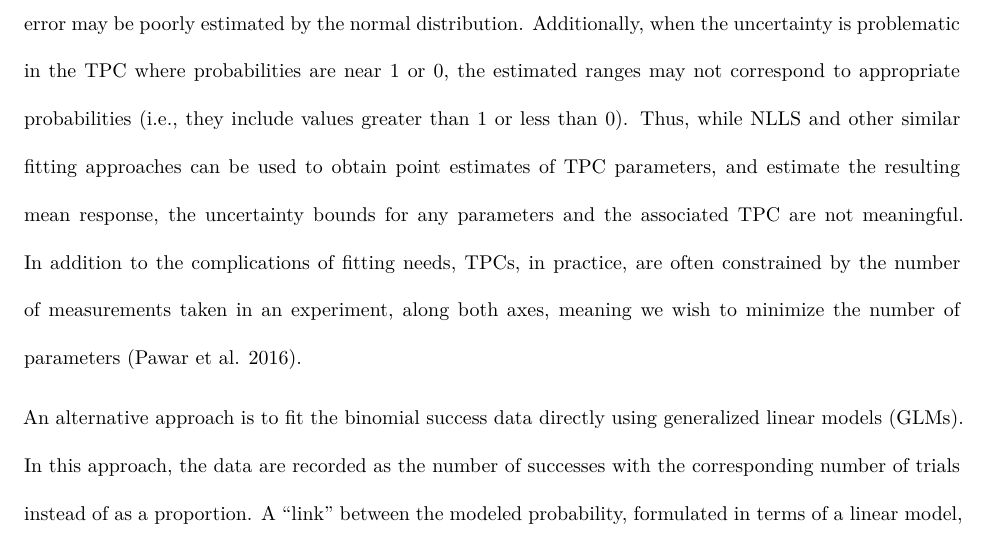
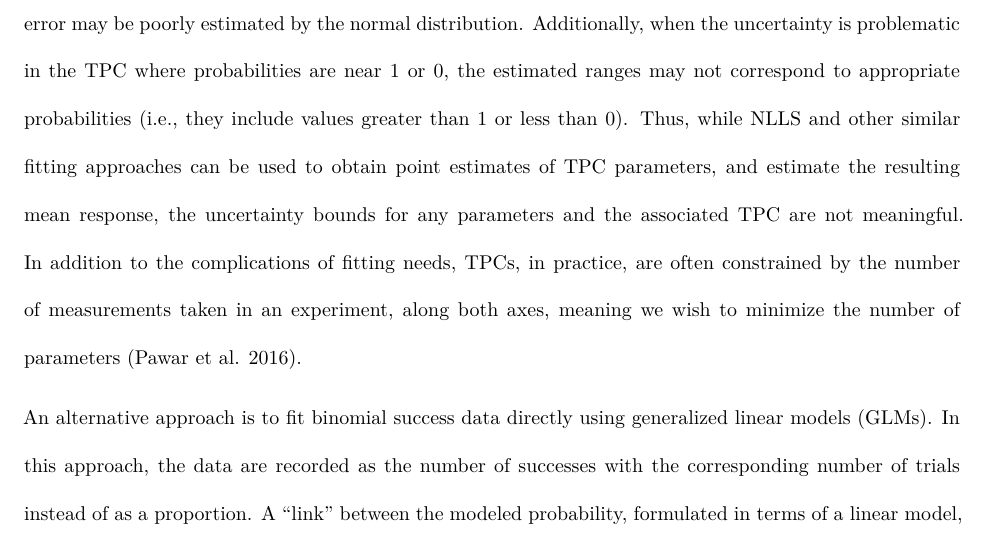
Before and after one commit to lrjohnson0/LINEX-TPC, a Quarto document (linexTPC_main.qmd): part of page 2 of 18, cut so that both start at the same text. Rendered offline with R 4.5, knitr and Pandoc in place of Quarto, then LaTeX, with nearby package versions; some code elsewhere in the file could not run offline.

Commit message:
added some more corrections to manuscript

```diff
--- a/linexTPC_main.qmd
+++ b/linexTPC_main.qmd
@@ -96,7 +96,7 @@ Often the observed trait measurements (or the average of these) may reasonably b
 
 However, this approach is not ideal for data that are also  bounded within an interval. Specifically, proportion data, where the number of "successes" within a given number of trials are recorded, are poorly captured by the standard TPC framework. This is because two conditions must hold in order for these types of data to be approximated by a normal distribution. First the probability of success must not be "too close" to either 1 or zero. This is problematic under the normal/truncated normal TPC framework because we often specifically want the TPC to be close to these limits at particular temperatures. Further, the number of trials must be sufficiently large, with the sample size needing to be even higher the closer that the success probability is to either zero or 1. If these conditions do not hold, the point estimate of the mean may be reasonable, but any uncertainty bounds will be problematic. For example, if the sample size is small, the error may be poorly estimated by the normal distribution. Additionally, when the uncertainty is problematic in the TPC where probabilities are near 1 or 0, the estimated ranges may not correspond to appropriate probabilities (i.e., they include values greater than 1 or less than 0). Thus, while NLLS and other similar fitting approaches can be used to obtain point estimates of TPC parameters, and estimate the resulting mean response, the uncertainty bounds for any parameters and the associated TPC are not meaningful. In addition to the complications of fitting needs, TPCs, in practice, are often constrained by the number of measurements taken in an experiment, along both axes, meaning we wish to minimize the number of parameters [@pawar2016real].
 
-An alternative approach is to fit the binomial success data directly using generalized linear models (GLMs). In this approach, the data are recorded as the number of successes with the corresponding number of trials instead of as a proportion. A "link" between the modeled probability, formulated in terms of a linear model, and these binomial outcomes is assumed. This approach is flexible and straightforward; however, because of the requirement that the underlying model be linear in the parameters (e.g., lines, polynomial terms or similar), a standard GLM framework cannot capture the asymmetric patterns common in thermal ecology.
+An alternative approach is to fit binomial success data directly using generalized linear models (GLMs). In this approach, the data are recorded as the number of successes with the corresponding number of trials instead of as a proportion. A "link" between the modeled probability, formulated in terms of a linear model, and these binomial outcomes is assumed. This approach is flexible and straightforward; however, because of the requirement that the underlying model be linear in the parameters (e.g., lines, polynomial terms or similar), a standard GLM framework cannot capture the asymmetric patterns common in thermal ecology.
 
 In this short note we introduce a simple extension to the standard GLM formulation of TPCs for binomial data using a straightforward non-linear predictor function. This predictor function is highly flexible, allowing for a range of shapes (concave up or down, left or right skewed), has only 3 parameters to estimate, and is appropriate for use with a binomial modeling approach.  First, we introduce the function and describe the parameters and interpretation. Second, we show how to implement it as a TPC to fit trait data in a Bayesian framework using the package `bayesTPC` in R. This allows us to accommodate the non-linear function together with the appropriate link and likelihood. Third, we give examples of fitting the TPC to simulated data, to explore some subtleties inherent in analysis of these kinds of data. Fourth, we use this to fit real data from examples of arthropod thermal traits. Finally, we discuss the use of the function more generally.
 
```
Also changed, not shown: linexTPC_main_files/figure-pdf/fig-HeadleeSurvFits-1.pdf (added), linexTPC_main_files/figure-pdf/fig-JointLS-1.pdf (added), linexTPC_main_files/figure-pdf/fig-LINEX-1.pdf (added), linexTPC_main_files/figure-pdf/fig-MargLS-1.pdf (added), linexTPC_main_files/figure-pdf/fig-PPLS-1.pdf (added), linexTPC_main_files/figure-pdf/fig-TraceLS-1.pdf (added), linexTPC_main_files/figure-pdf/fig-mozJuvSurvFits-1.pdf (added), linexTPC_main_files/figure-pdf/fig-simdat-1.pdf (added), linexTPC_main_files/figure-pdf/fig-simdatFits-1.pdf (added).
